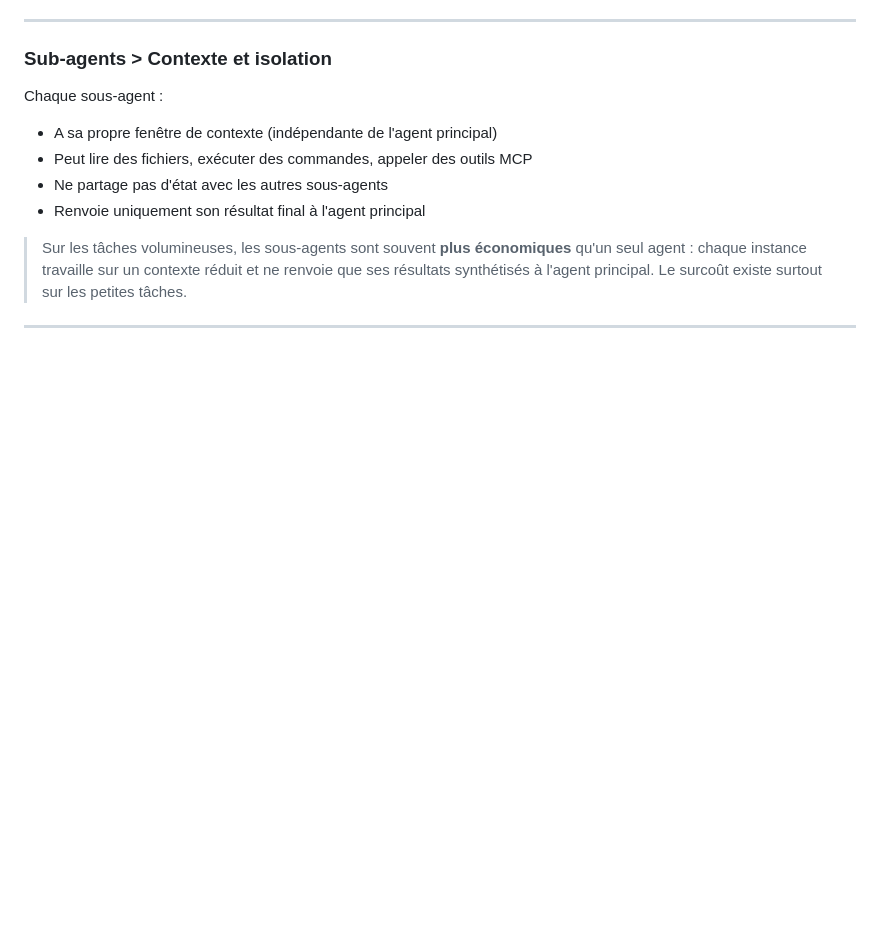
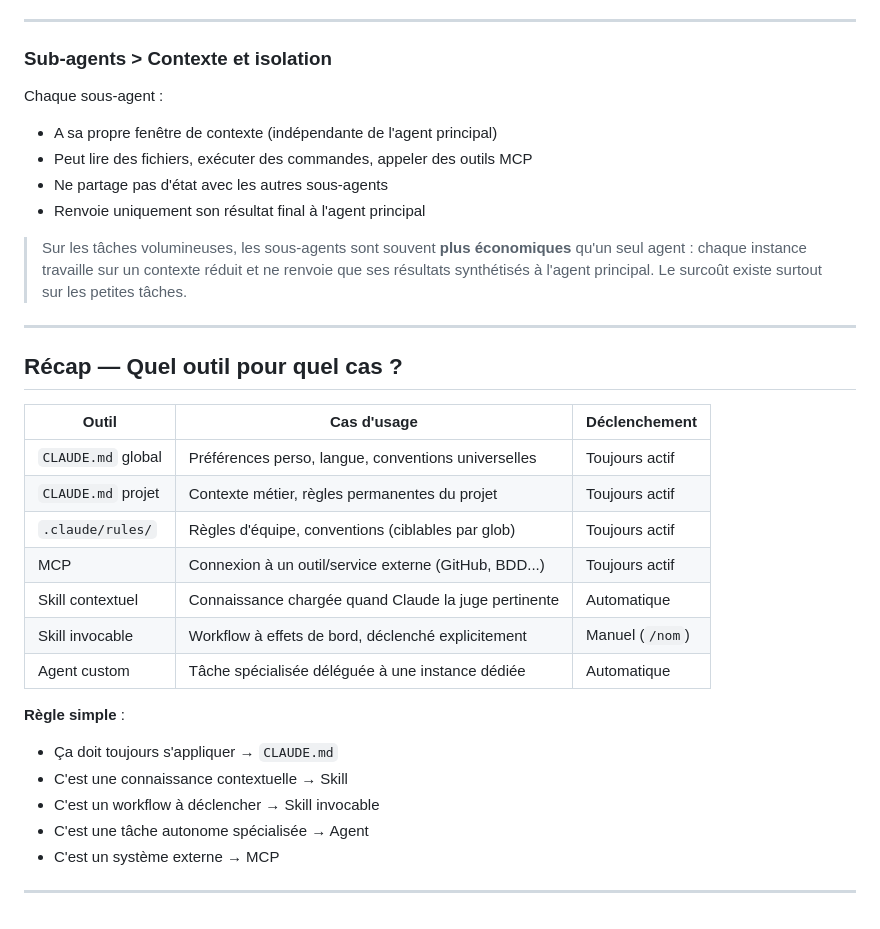
Before and after one commit to Jojo-Craft-Balea/claude-code-presentation, a Markdown page: presentation.md, the part around the change. Rendered like a GitHub page; blank space fills up the shorter version.

Commit message:
docs(presentation): add recap slide with decision table and quick rules

```diff
--- a/presentation.md
+++ b/presentation.md
@@ -433,3 +433,24 @@ Chaque sous-agent :
 > Sur les tâches volumineuses, les sous-agents sont souvent **plus économiques** qu'un seul agent : chaque instance travaille sur un contexte réduit et ne renvoie que ses résultats synthétisés à l'agent principal. Le surcoût existe surtout sur les petites tâches.
 
 ---
+
+## Récap — Quel outil pour quel cas ?
+
+| Outil | Cas d'usage | Déclenchement |
+|---|---|---|
+| `CLAUDE.md` global | Préférences perso, langue, conventions universelles | Toujours actif |
+| `CLAUDE.md` projet | Contexte métier, règles permanentes du projet | Toujours actif |
+| `.claude/rules/` | Règles d'équipe, conventions (ciblables par glob) | Toujours actif |
+| MCP | Connexion à un outil/service externe (GitHub, BDD...) | Toujours actif |
+| Skill contextuel | Connaissance chargée quand Claude la juge pertinente | Automatique |
+| Skill invocable | Workflow à effets de bord, déclenché explicitement | Manuel (`/nom`) |
+| Agent custom | Tâche spécialisée déléguée à une instance dédiée | Automatique |
+
+**Règle simple** :
+- Ça doit toujours s'appliquer → `CLAUDE.md`
+- C'est une connaissance contextuelle → Skill
+- C'est un workflow à déclencher → Skill invocable
+- C'est une tâche autonome spécialisée → Agent
+- C'est un système externe → MCP
+
+---
```
